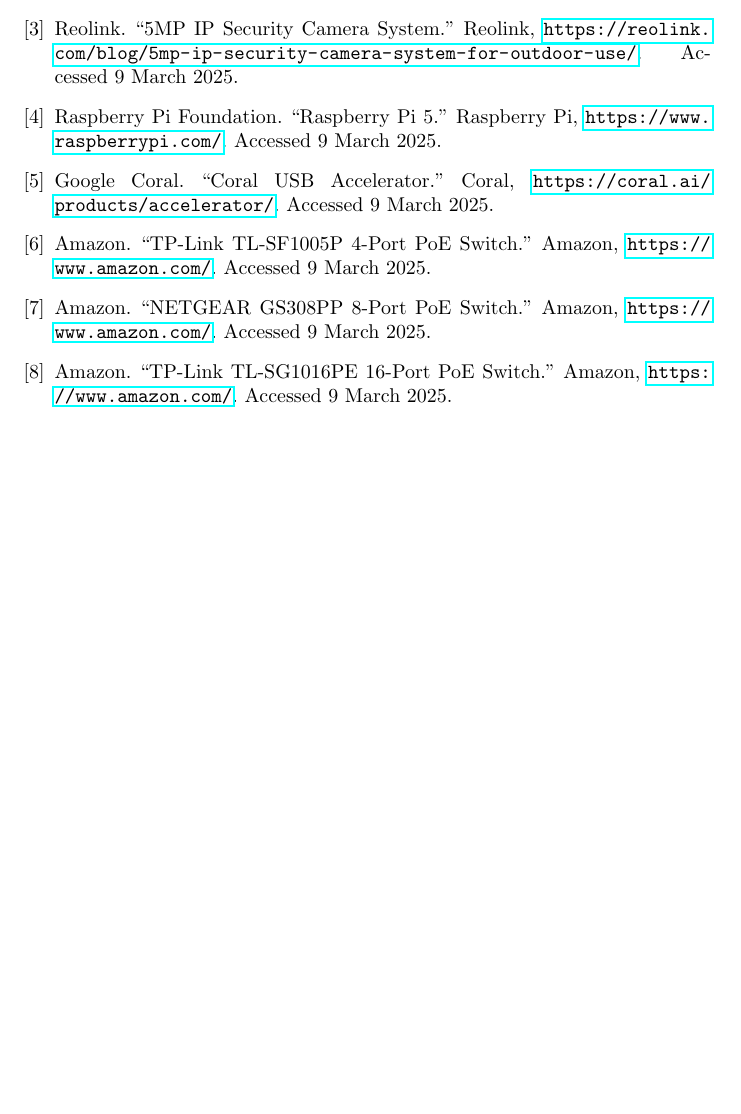
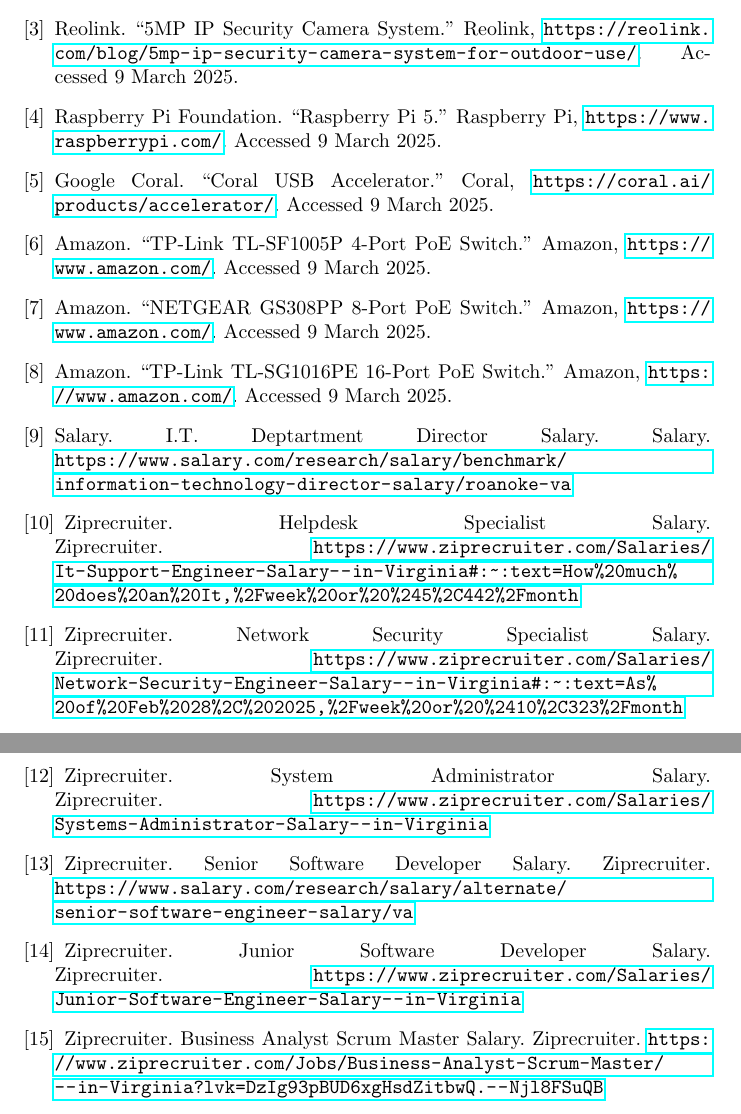
Before and after one commit to LilijoySkyseeker/Module5, a LaTeX document (Report.tex): part of page 12 of 12 before the commit and two parts of pages 12 and 13 of 13 after it, the two joined at a grey line, cut so that both start at the same text, the shorter picture padded with empty space. Compiled offline with pdfLaTeX.

Commit message:
Salary references to bibliography

```diff
--- a/Report.tex
+++ b/Report.tex
@@ -254,6 +254,13 @@
     \bibitem{tplink} Amazon. ``TP-Link TL-SF1005P 4-Port PoE Switch.'' Amazon, \url{https://www.amazon.com/}. Accessed 9 March 2025.
     \bibitem{netgear} Amazon. ``NETGEAR GS308PP 8-Port PoE Switch.'' Amazon, \url{https://www.amazon.com/}. Accessed 9 March 2025.
     \bibitem{tplink2} Amazon. ``TP-Link TL-SG1016PE 16-Port PoE Switch.'' Amazon, \url{https://www.amazon.com/}. Accessed 9 March 2025.
+    \bibitem{deptdirsal} Salary. I.T. Deptartment Director Salary. Salary. \url{https://www.salary.com/research/salary/benchmark/information-technology-director-salary/roanoke-va}
+    \bibitem{hdspec} Ziprecruiter. Helpdesk Specialist Salary. Ziprecruiter. \url{https://www.ziprecruiter.com/Salaries/It-Support-Engineer-Salary--in-Virginia#:~:text=How%20much%20does%20an%20It,%2Fweek%20or%20%245%2C442%2Fmonth}
+    \bibitem{nsspec} Ziprecruiter. Network Security Specialist Salary. Ziprecruiter. \url{https://www.ziprecruiter.com/Salaries/Network-Security-Engineer-Salary--in-Virginia#:~:text=As%20of%20Feb%2028%2C%202025,%2Fweek%20or%20%2410%2C323%2Fmonth}
+    \bibitem{sysadmin} Ziprecruiter. System Administrator Salary. Ziprecruiter. \url{https://www.ziprecruiter.com/Salaries/Systems-Administrator-Salary--in-Virginia}
+    \bibitem{sensoftdev} Ziprecruiter. Senior Software Developer Salary. Ziprecruiter. \url{https://www.salary.com/research/salary/alternate/senior-software-engineer-salary/va}
+    \bibitem{jrsoftfdev} Ziprecruiter. Junior Software Developer Salary. Ziprecruiter. \url{https://www.ziprecruiter.com/Salaries/Junior-Software-Engineer-Salary--in-Virginia}
+    \bibitem{basm} Ziprecruiter. Business Analyst Scrum Master  Salary. Ziprecruiter. \url{https://www.ziprecruiter.com/Jobs/Business-Analyst-Scrum-Master/--in-Virginia?lvk=DzIg93pBUD6xgHsdZitbwQ.--Njl8FSuQB}
 \end{thebibliography}
 
 \end{document}
```
